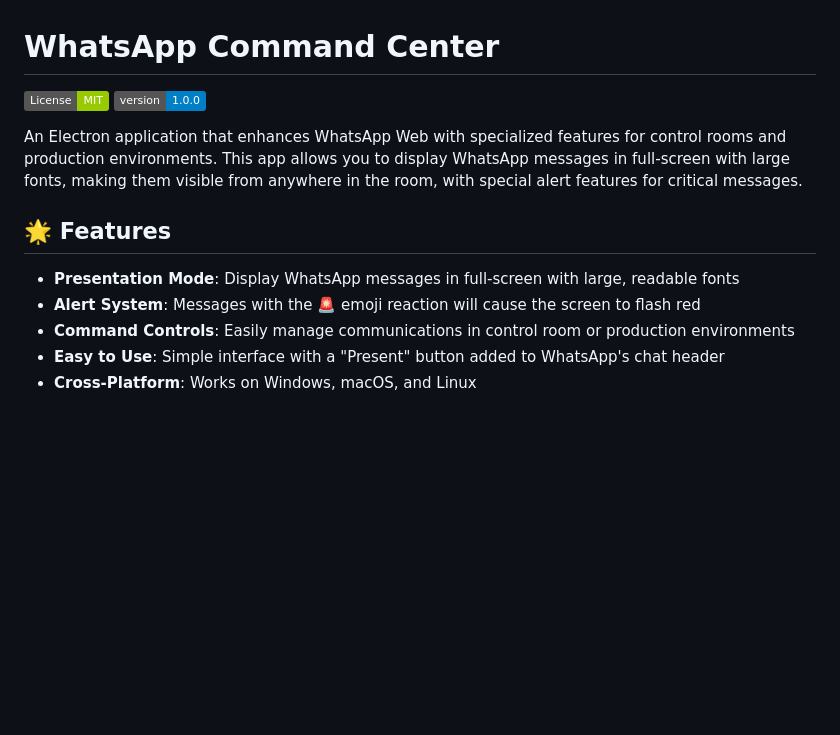
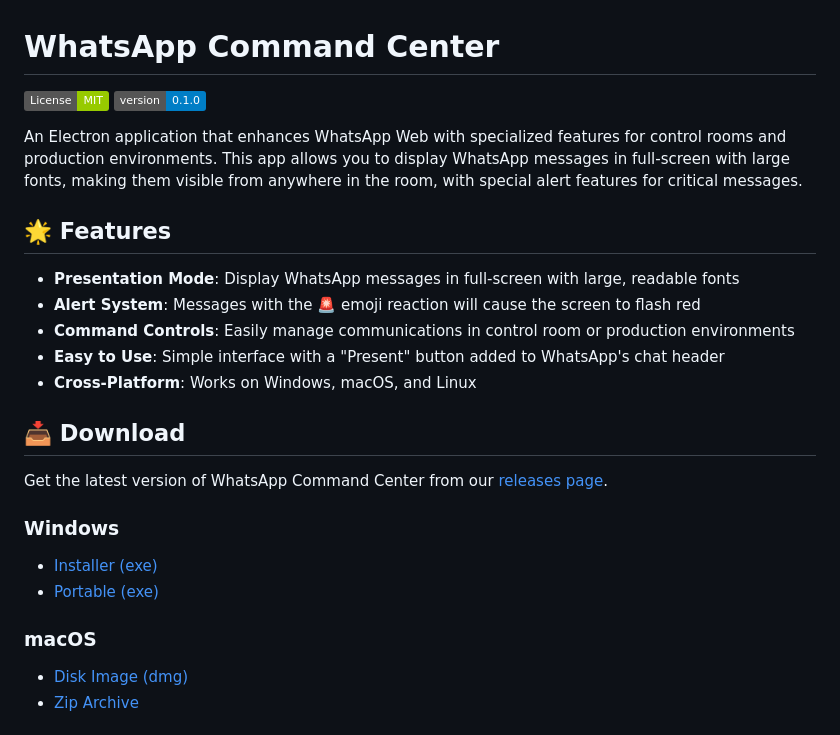
Before and after one commit to crownemmanuel/whatsapp-command-center, a Markdown page: README.md, the part around the change printed below. GitHub-like rendering; badges without logos; blank space fills up the shorter version.

Commit message:
Update README with download links for v0.1.0

```diff
--- a/README.md
+++ b/README.md
@@ -1,7 +1,7 @@
 # WhatsApp Command Center
 
 ![License: MIT](https://img.shields.io/badge/License-MIT-green.svg)
-![Version](https://img.shields.io/badge/version-1.0.0-blue)
+![Version](https://img.shields.io/badge/version-0.1.0-blue)
 
 An Electron application that enhances WhatsApp Web with specialized features for control rooms and production environments. This app allows you to display WhatsApp messages in full-screen with large fonts, making them visible from anywhere in the room, with special alert features for critical messages.
 
@@ -12,3 +12,18 @@ An Electron application that enhances WhatsApp Web with specialized features for
 - **Command Controls**: Easily manage communications in control room or production environments
 - **Easy to Use**: Simple interface with a "Present" button added to WhatsApp's chat header
 - **Cross-Platform**: Works on Windows, macOS, and Linux
+
+## 📥 Download
+
+Get the latest version of WhatsApp Command Center from our [releases page](https://github.com/crownemmanuel/whatsapp-command-center/releases).
+
+### Windows
+
+- [Installer (exe)](https://github.com/crownemmanuel/whatsapp-command-center/releases/download/v0.1.0/WhatsApp.Command.Center.Setup.0.1.0.exe)
+- [Portable (exe)](https://github.com/crownemmanuel/whatsapp-command-center/releases/download/v0.1.0/WhatsApp.Command.Center.0.1.0.exe)
+
+### macOS
+
+- [Disk Image (dmg)](https://github.com/crownemmanuel/whatsapp-command-center/releases/download/v0.1.0/WhatsApp.Command.Center-0.1.0-arm64.dmg)
+- [Zip Archive](https://github.com/crownemmanuel/whatsapp-command-center/releases/download/v0.1.0/WhatsApp.Command.Center-0.1.0-arm64-mac.zip)
+
```
Also changed, not shown: other parts of README.md (+4 -0 lines).
